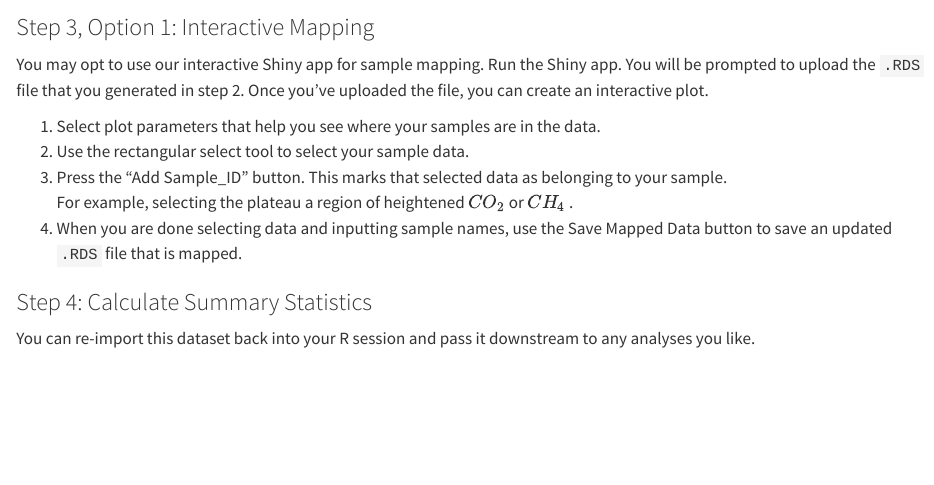
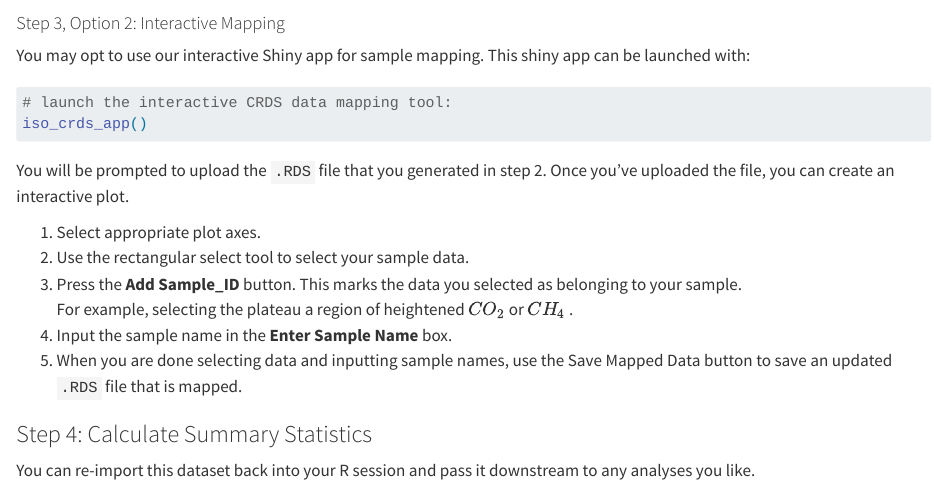
Before and after one commit to KopfLab/isoCRDS, a Quarto document (Example.qmd): the page in a window 1100 px wide, from 2140 px down before the commit and from 2120 px down after it, so that both start at the same text. Rendered offline with R 4.5, knitr and Pandoc in place of Quarto, with nearby package versions; some code elsewhere in the file could not run offline; long lines of code are wrapped.

Commit message:
updated with shiny app function

````diff
--- a/Example.qmd
+++ b/Example.qmd
@@ -92,15 +96,24 @@ injection_mapped <- iso_map_crds(
 
 ```
 
-### Step 3, Option 1: Interactive Mapping
+#### Step 3, Option 2: Interactive Mapping
 
-You may opt to use our interactive Shiny app for sample mapping. Run the Shiny app. You will be prompted to upload the `.RDS` file that you generated in step 2. Once you've uploaded the file, you can create an interactive plot.
+You may opt to use our interactive Shiny app for sample mapping. This shiny app can be launched with:
 
-1.  Select plot parameters that help you see where your samples are in the data.
+```{r}
+#| eval: false
+# launch the interactive CRDS data mapping tool:
+iso_crds_app()
+```
+
+You will be prompted to upload the `.RDS` file that you generated in step 2. Once you've uploaded the file, you can create an interactive plot.
+
+1.  Select appropriate plot axes.
 2.  Use the rectangular select tool to select your sample data.
-3.  Press the "Add Sample_ID" button. This marks that selected data as belonging to your sample.\
+3.  Press the **Add Sample_ID** button. This marks the data you selected as belonging to your sample.\
     For example, selecting the plateau a region of heightened $CO_2$ or $CH_4$ .
-4.  When you are done selecting data and inputting sample names, use the Save Mapped Data button to save an updated `.RDS` file that is mapped.
+4.  Input the sample name in the **Enter Sample Name** box.
+5.  When you are done selecting data and inputting sample names, use the Save Mapped Data button to save an updated `.RDS` file that is mapped.
 
 ### Step 4: Calculate Summary Statistics
 
````
Also changed, not shown: Example.qmd (11 more changed lines).
